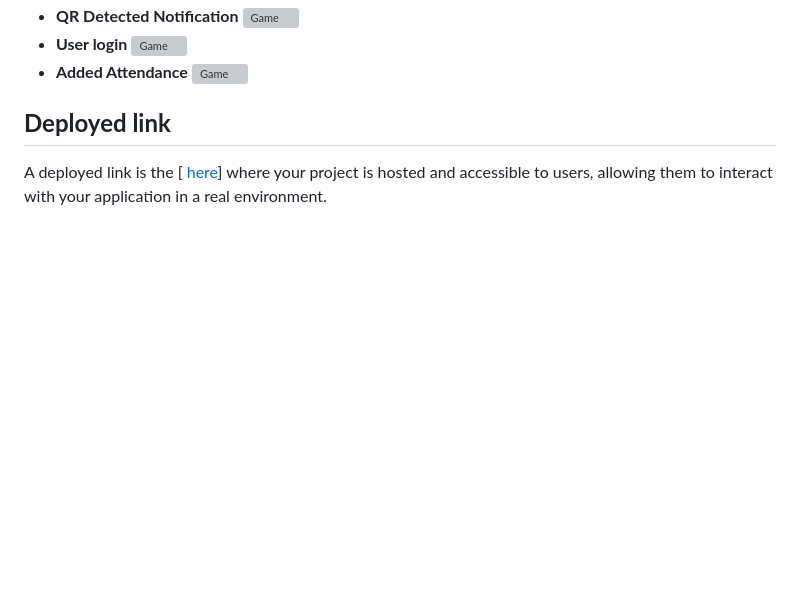
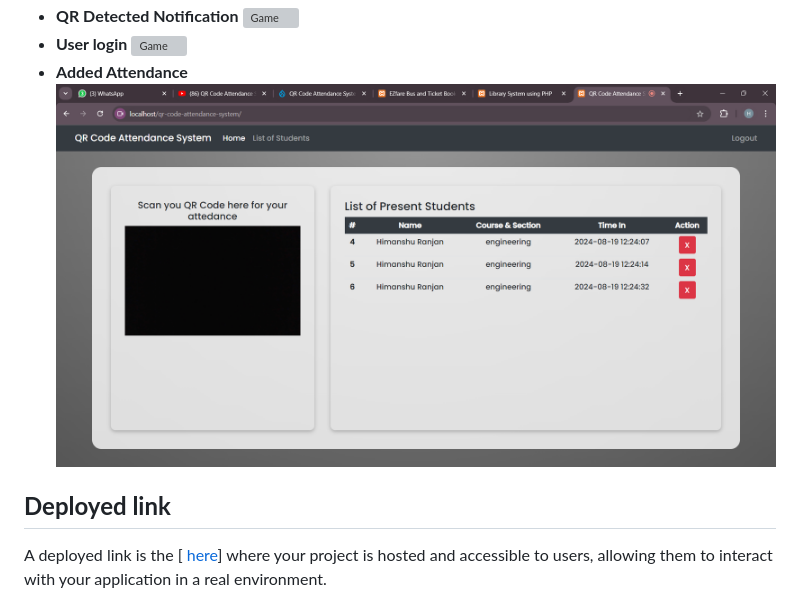
Before and after one commit to himanshuranjan977/QRCODE-ATTENDENCE, a Markdown page: README.md, the part around the change. Drawn GitHub-style; blank space fills up the shorter version; grey boxes are pictures that could not be loaded.

```diff
--- a/README.md
+++ b/README.md
@@ -91,7 +91,7 @@ Step 9th. Run the script http://localhost/qr_attendance_db
 * **User login**
 ![Game](src/09.png)
 * **Added Attendance**
-![Game](src/10.png)
+![Game](src/02.png)
 
 
 
```
